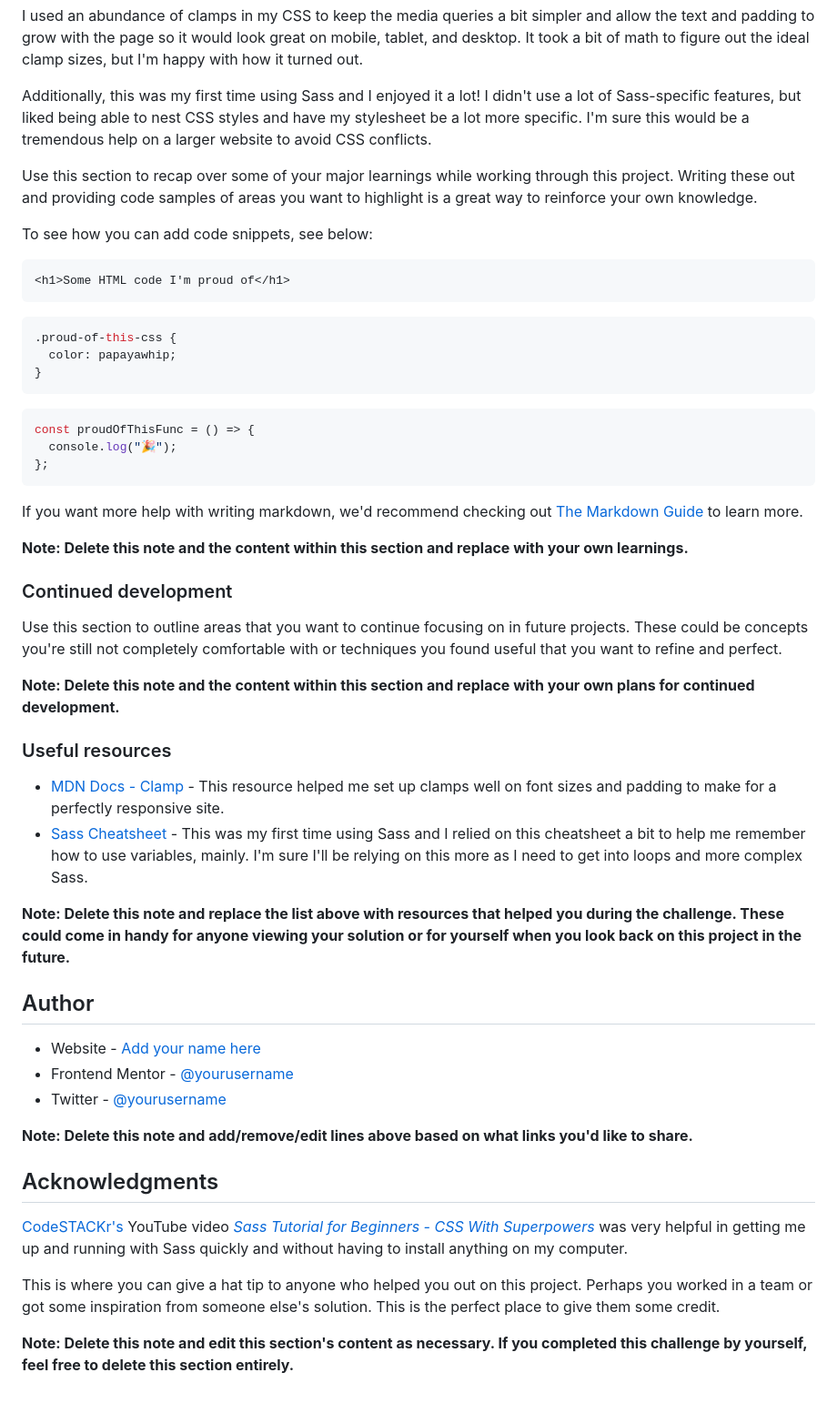
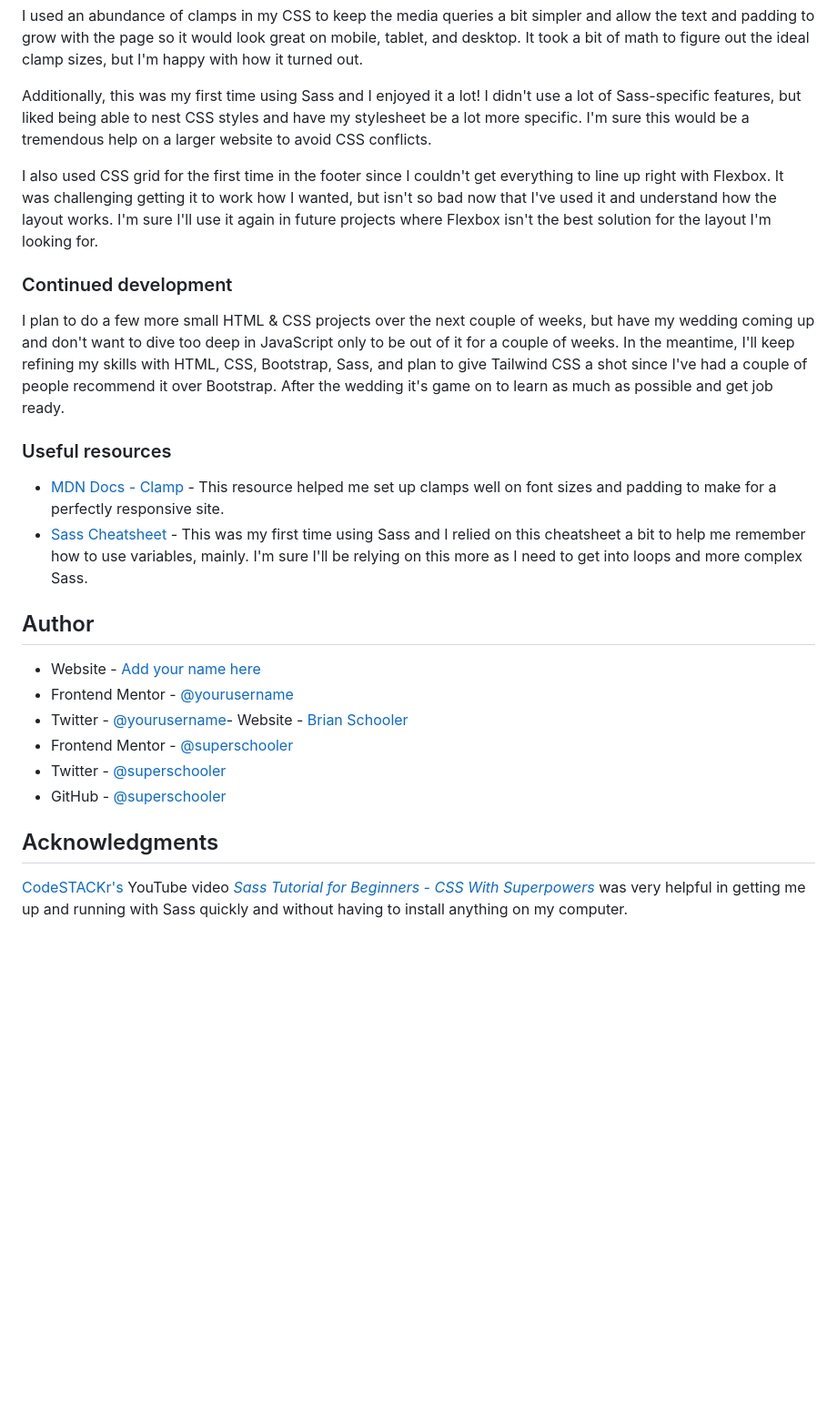
Before and after one commit to superschooler/huddle-landing-page, a Markdown page: README.md, the part around the change printed below. Shown: that part at 91% size. Drawn GitHub-style; blank space fills up the shorter version.

````diff
--- a/README.md
+++ b/README.md
@@ -67,55 +55,26 @@ I used an abundance of clamps in my CSS to keep the media queries a bit simpler
 
 Additionally, this was my first time using Sass and I enjoyed it a lot! I didn't use a lot of Sass-specific features, but liked being able to nest CSS styles and have my stylesheet be a lot more specific. I'm sure this would be a tremendous help on a larger website to avoid CSS conflicts.
 
-Use this section to recap over some of your major learnings while working through this project. Writing these out and providing code samples of areas you want to highlight is a great way to reinforce your own knowledge.
-
-To see how you can add code snippets, see below:
-
-```html
-<h1>Some HTML code I'm proud of</h1>
-```
-
-```css
-.proud-of-this-css {
-  color: papayawhip;
-}
-```
-
-```js
-const proudOfThisFunc = () => {
-  console.log("🎉");
-};
-```
-
-If you want more help with writing markdown, we'd recommend checking out [The Markdown Guide](https://www.markdownguide.org/) to learn more.
-
-**Note: Delete this note and the content within this section and replace with your own learnings.**
+I also used CSS grid for the first time in the footer since I couldn't get everything to line up right with Flexbox. It was challenging getting it to work how I wanted, but isn't so bad now that I've used it and understand how the layout works. I'm sure I'll use it again in future projects where Flexbox isn't the best solution for the layout I'm looking for.
 
 ### Continued development
 
-Use this section to outline areas that you want to continue focusing on in future projects. These could be concepts you're still not completely comfortable with or techniques you found useful that you want to refine and perfect.
-
-**Note: Delete this note and the content within this section and replace with your own plans for continued development.**
+I plan to do a few more small HTML & CSS projects over the next couple of weeks, but have my wedding coming up and don't want to dive too deep in JavaScript only to be out of it for a couple of weeks. In the meantime, I'll keep refining my skills with HTML, CSS, Bootstrap, Sass, and plan to give Tailwind CSS a shot since I've had a couple of people recommend it over Bootstrap. After the wedding it's game on to learn as much as possible and get job ready.
 
 ### Useful resources
 
 - [MDN Docs - Clamp](https://developer.mozilla.org/en-US/docs/Web/CSS/clamp) - This resource helped me set up clamps well on font sizes and padding to make for a perfectly responsive site.
 - [Sass Cheatsheet](https://devhints.io/sass) - This was my first time using Sass and I relied on this cheatsheet a bit to help me remember how to use variables, mainly. I'm sure I'll be relying on this more as I need to get into loops and more complex Sass.
 
-**Note: Delete this note and replace the list above with resources that helped you during the challenge. These could come in handy for anyone viewing your solution or for yourself when you look back on this project in the future.**
-
 ## Author
 
 - Website - [Add your name here](https://www.your-site.com)
 - Frontend Mentor - [@yourusername](https://www.frontendmentor.io/profile/yourusername)
-- Twitter - [@yourusername](https://www.twitter.com/yourusername)
-
-**Note: Delete this note and add/remove/edit lines above based on what links you'd like to share.**
+- Twitter - [@yourusername](https://www.twitter.com/yourusername)- Website - [Brian Schooler](https://www.brianschooler.com)
+- Frontend Mentor - [@superschooler](https://www.frontendmentor.io/profile/superschooler)
+- Twitter - [@superschooler](https://twitter.com/SuperSchooler)
+- GitHub - [@superschooler](https://github.com/superschooler)
 
 ## Acknowledgments
 
 [CodeSTACKr's](https://www.youtube.com/codeSTACKr) YouTube video _[Sass Tutorial for Beginners - CSS With Superpowers](https://www.youtube.com/watch?v=_a5j7KoflTs&t=463s)_ was very helpful in getting me up and running with Sass quickly and without having to install anything on my computer.
-
-This is where you can give a hat tip to anyone who helped you out on this project. Perhaps you worked in a team or got some inspiration from someone else's solution. This is the perfect place to give them some credit.
-
-**Note: Delete this note and edit this section's content as necessary. If you completed this challenge by yourself, feel free to delete this section entirely.**
````
Also changed, not shown: other parts of README.md (+4 -16 lines), images/screenshot.png (added), 4 other files.
